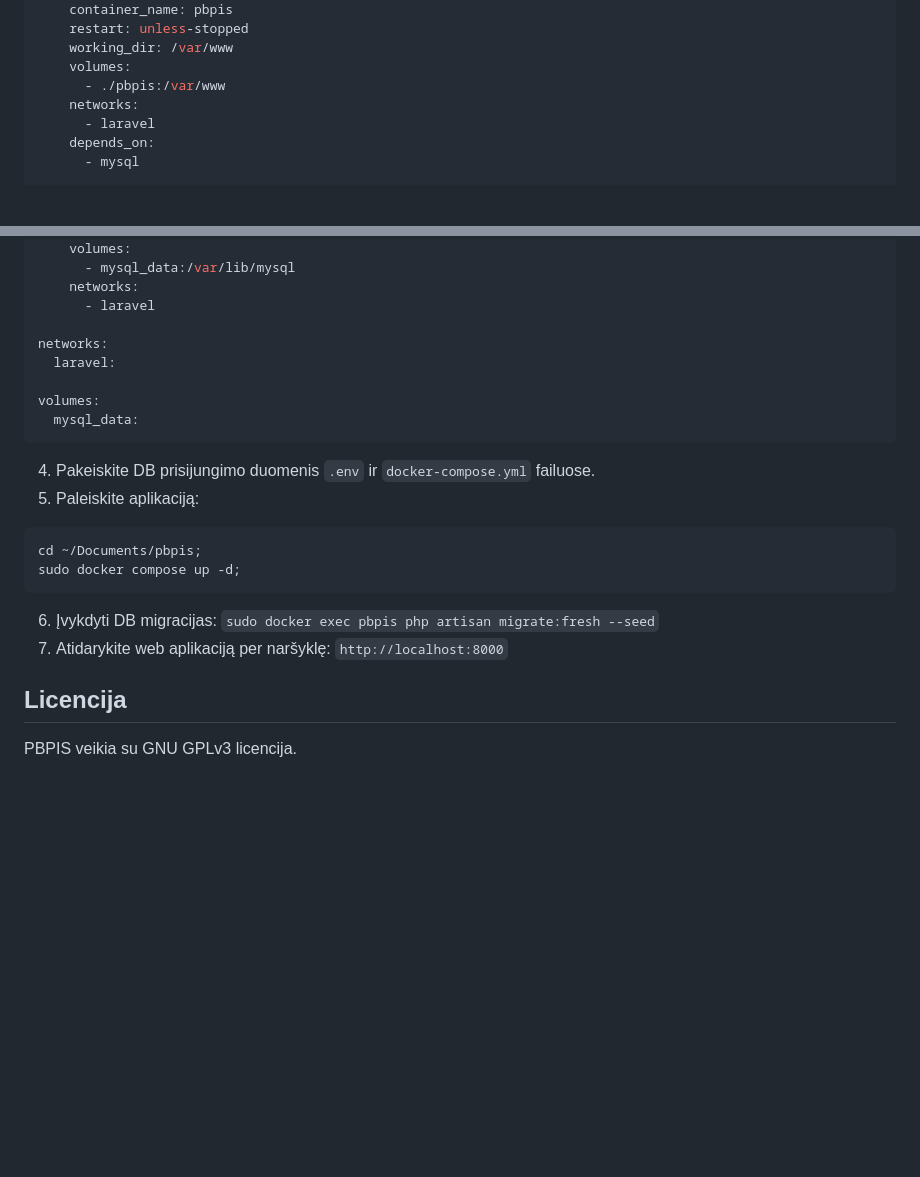
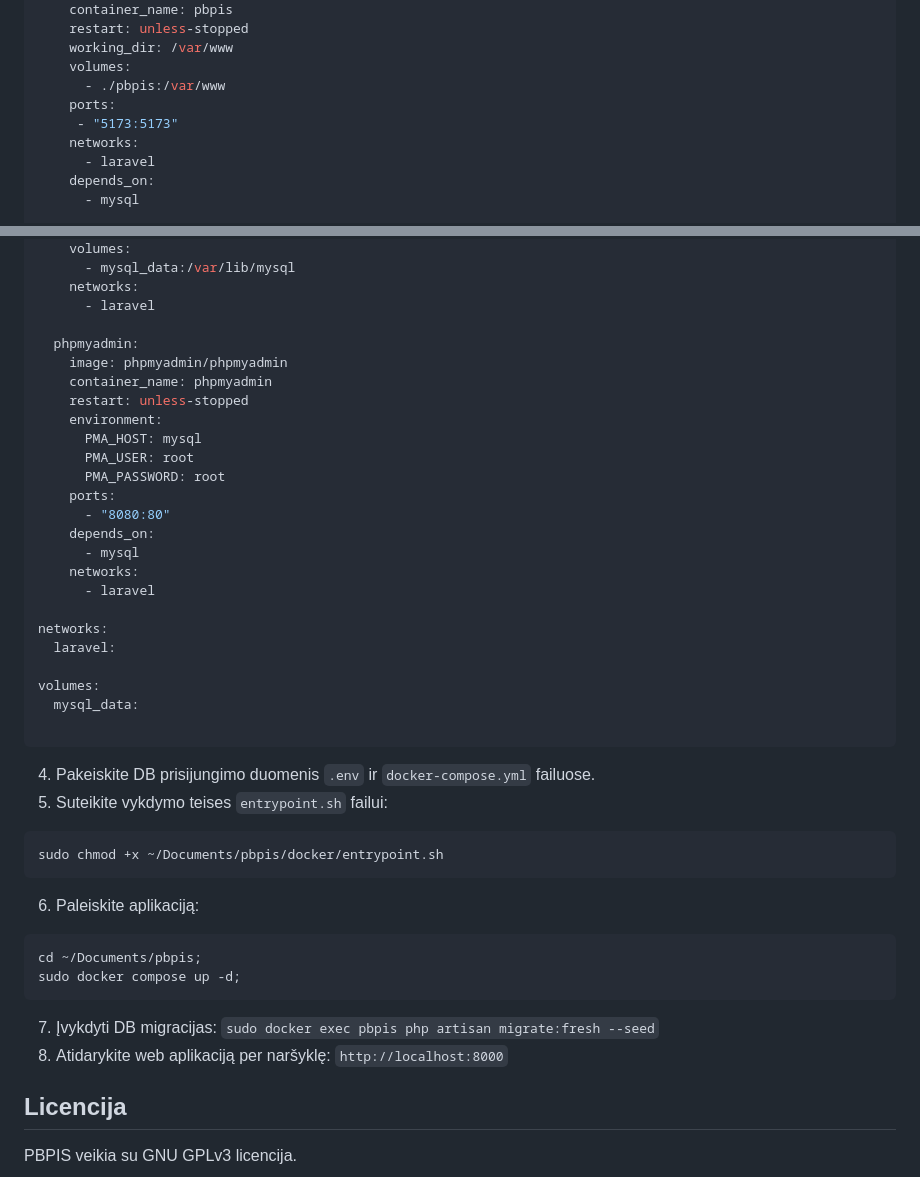
Before and after one commit to archlich03/pbpis, a Markdown page: README.md, 2 parts joined by grey strips. Drawn GitHub-style; blank space fills up the shorter version.

````diff
--- a/README.md
+++ b/README.md
@@ -139,6 +139,8 @@ services:
     working_dir: /var/www
     volumes:
       - ./pbpis:/var/www
+    ports:
+     - "5173:5173"
     networks:
       - laravel
     depends_on:
@@ -172,20 +174,40 @@ services:
     networks:
       - laravel
 
+  phpmyadmin:
+    image: phpmyadmin/phpmyadmin
+    container_name: phpmyadmin
+    restart: unless-stopped
+    environment:
+      PMA_HOST: mysql
+      PMA_USER: root
+      PMA_PASSWORD: root
+    ports:
+      - "8080:80"
+    depends_on:
+      - mysql
+    networks:
+      - laravel
+
 networks:
   laravel:
 
 volumes:
   mysql_data:
+
 ```
 4. Pakeiskite DB prisijungimo duomenis `.env` ir `docker-compose.yml` failuose.
-5. Paleiskite aplikaciją:
+5. Suteikite vykdymo teises `entrypoint.sh` failui:
+```sh
+sudo chmod +x ~/Documents/pbpis/docker/entrypoint.sh
+```
+6. Paleiskite aplikaciją:
 ```sh
 cd ~/Documents/pbpis;
 sudo docker compose up -d;
 ```
-6. Įvykdyti DB migracijas: `sudo docker exec pbpis php artisan migrate:fresh --seed`
-7. Atidarykite web aplikaciją per naršyklę: `http://localhost:8000`
+7. Įvykdyti DB migracijas: `sudo docker exec pbpis php artisan migrate:fresh --seed`
+8. Atidarykite web aplikaciją per naršyklę: `http://localhost:8000`
 
 ## Licencija
 
````
